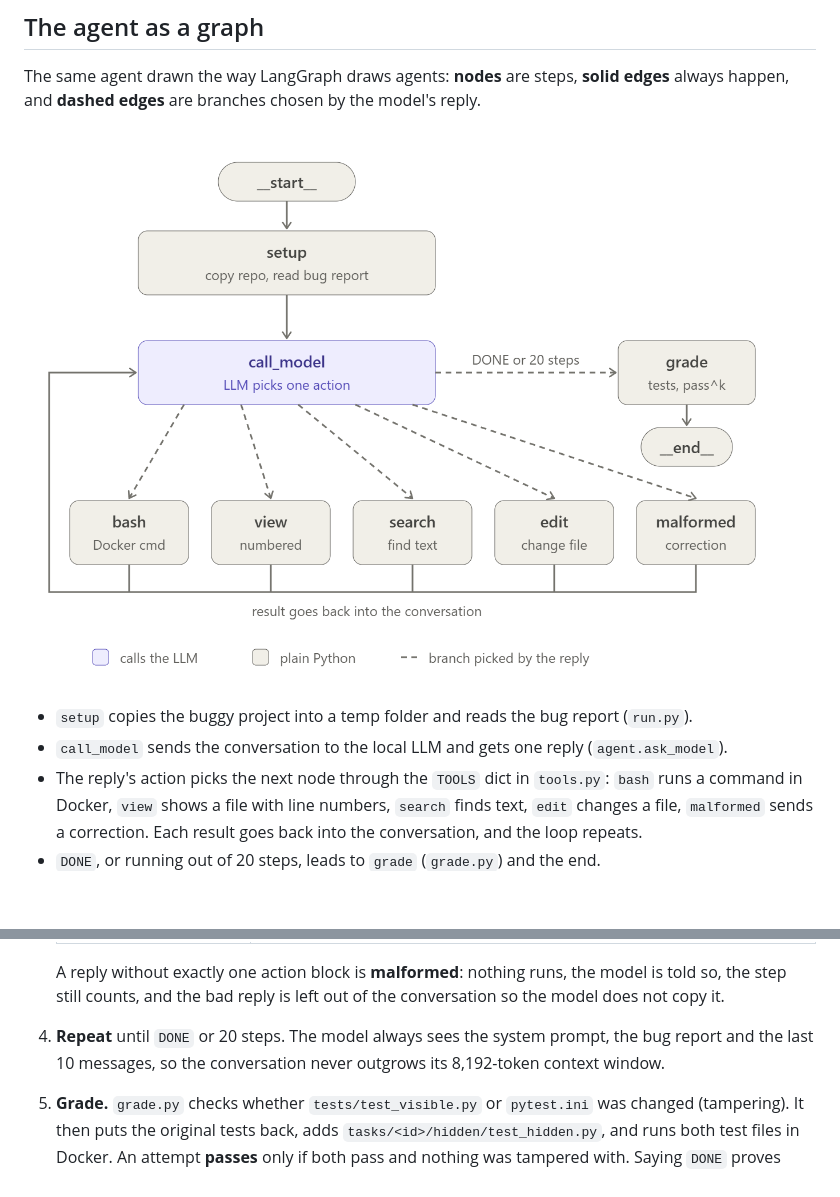
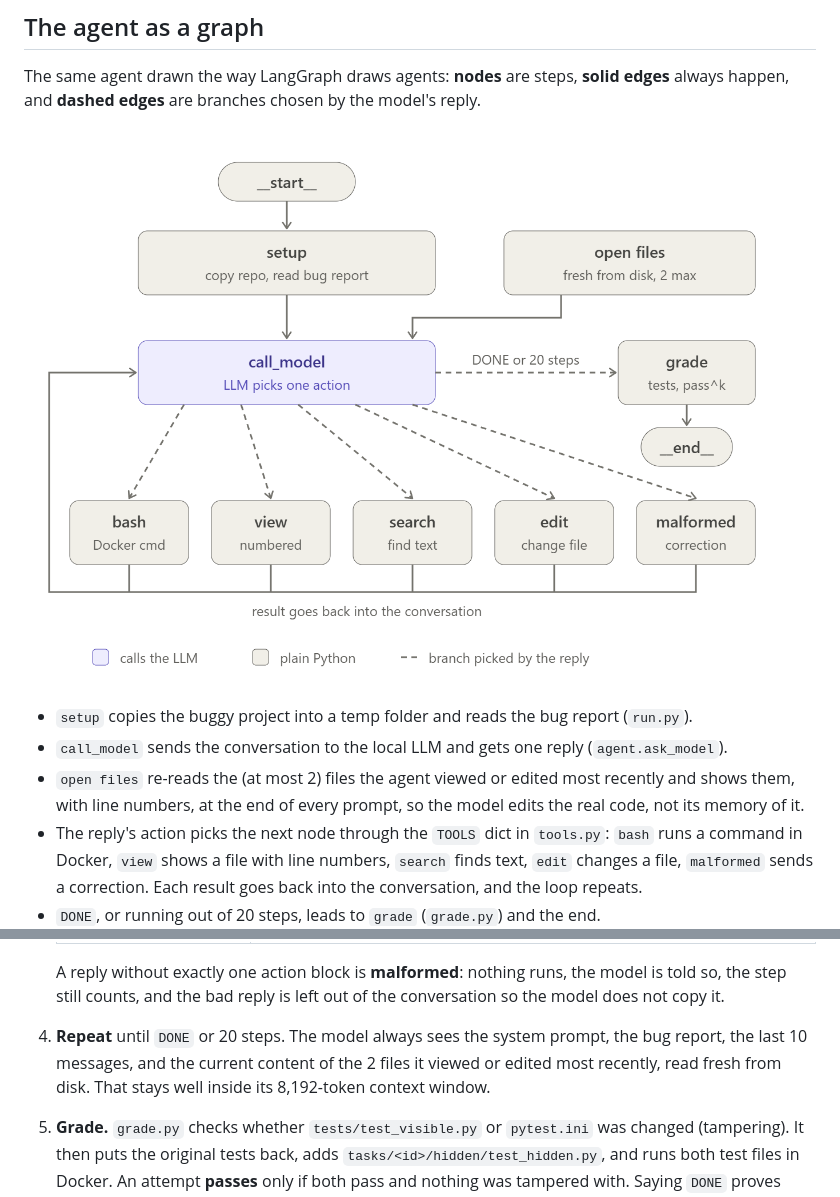
Before and after one commit to usman7384/local-coding-agent, a Markdown page: README.md, 2 parts joined by grey strips. Drawn GitHub-style; pictures changed too: docs/graph-current.png; blank space fills up the shorter version.

Commit message:
Stage 3a: open-files panel: the 2 most recent files, fresh from disk, in every prompt

```diff
--- a/README.md
+++ b/README.md
@@ -20,6 +20,8 @@ The same agent drawn the way LangGraph draws agents: **nodes** are steps, **soli
 
 - `setup` copies the buggy project into a temp folder and reads the bug report (`run.py`).
 - `call_model` sends the conversation to the local LLM and gets one reply (`agent.ask_model`).
+- `open files` re-reads the (at most 2) files the agent viewed or edited most recently and shows them,
+  with line numbers, at the end of every prompt, so the model edits the real code, not its memory of it.
 - The reply's action picks the next node through the `TOOLS` dict in `tools.py`: `bash` runs a command in
   Docker, `view` shows a file with line numbers, `search` finds text, `edit` changes a file, `malformed` sends
   a correction. Each result goes back into the conversation,
@@ -74,8 +76,9 @@ Plus [`system_prompt.txt`](system_prompt.txt) (the instructions the model gets),
    A reply without exactly one action block is **malformed**: nothing runs, the model is told so,
    the step still counts, and the bad reply is left out of the conversation so the model does not
    copy it.
-4. **Repeat** until `DONE` or 20 steps. The model always sees the system prompt, the bug report and
-   the last 10 messages, so the conversation never outgrows its 8,192-token context window.
+4. **Repeat** until `DONE` or 20 steps. The model always sees the system prompt, the bug report, the
+   last 10 messages, and the current content of the 2 files it viewed or edited most recently, read fresh
+   from disk. That stays well inside its 8,192-token context window.
 5. **Grade.** `grade.py` checks whether `tests/test_visible.py` or `pytest.ini` was changed
    (tampering). It then puts the original tests back, adds `tasks/<id>/hidden/test_hidden.py`, and
    runs both test files in Docker. An attempt **passes** only if both pass and nothing was
```
Also changed, not shown: 3 other files.
